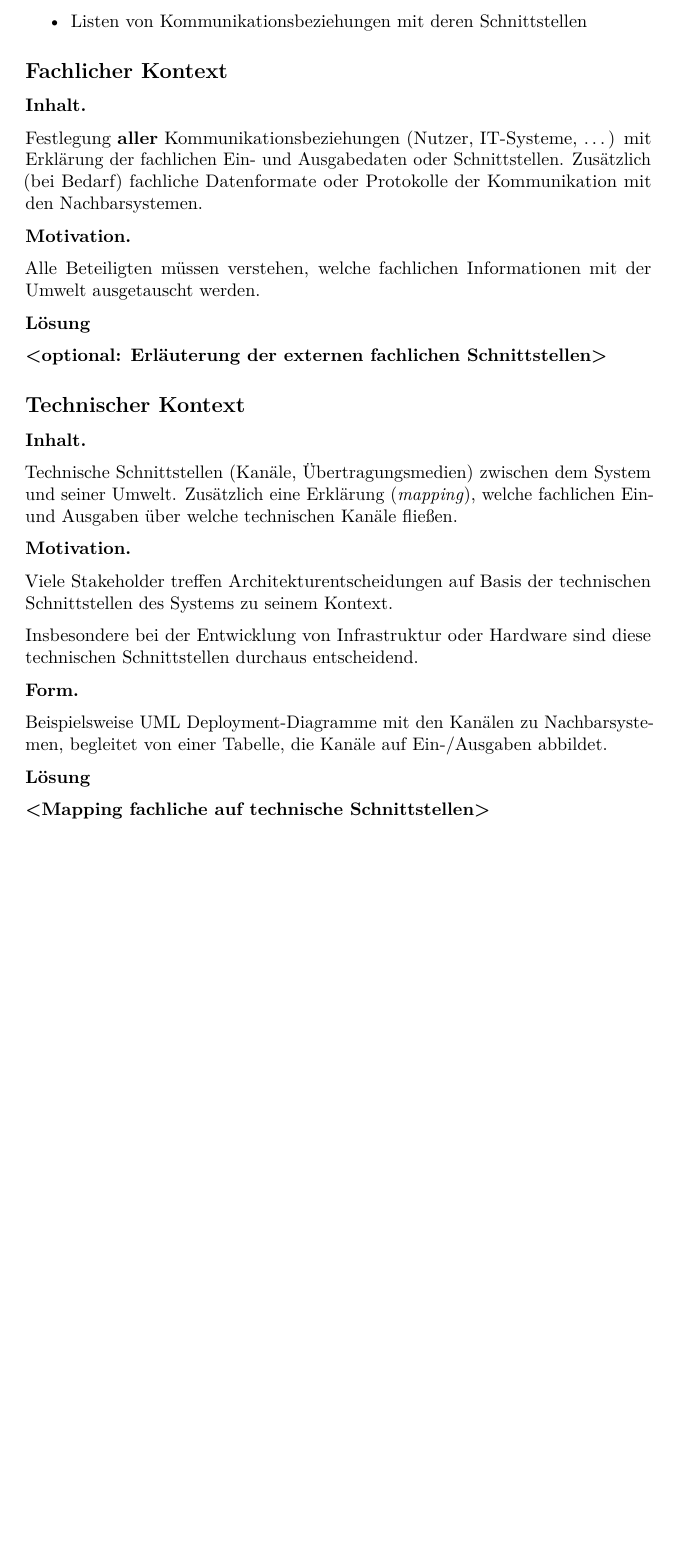
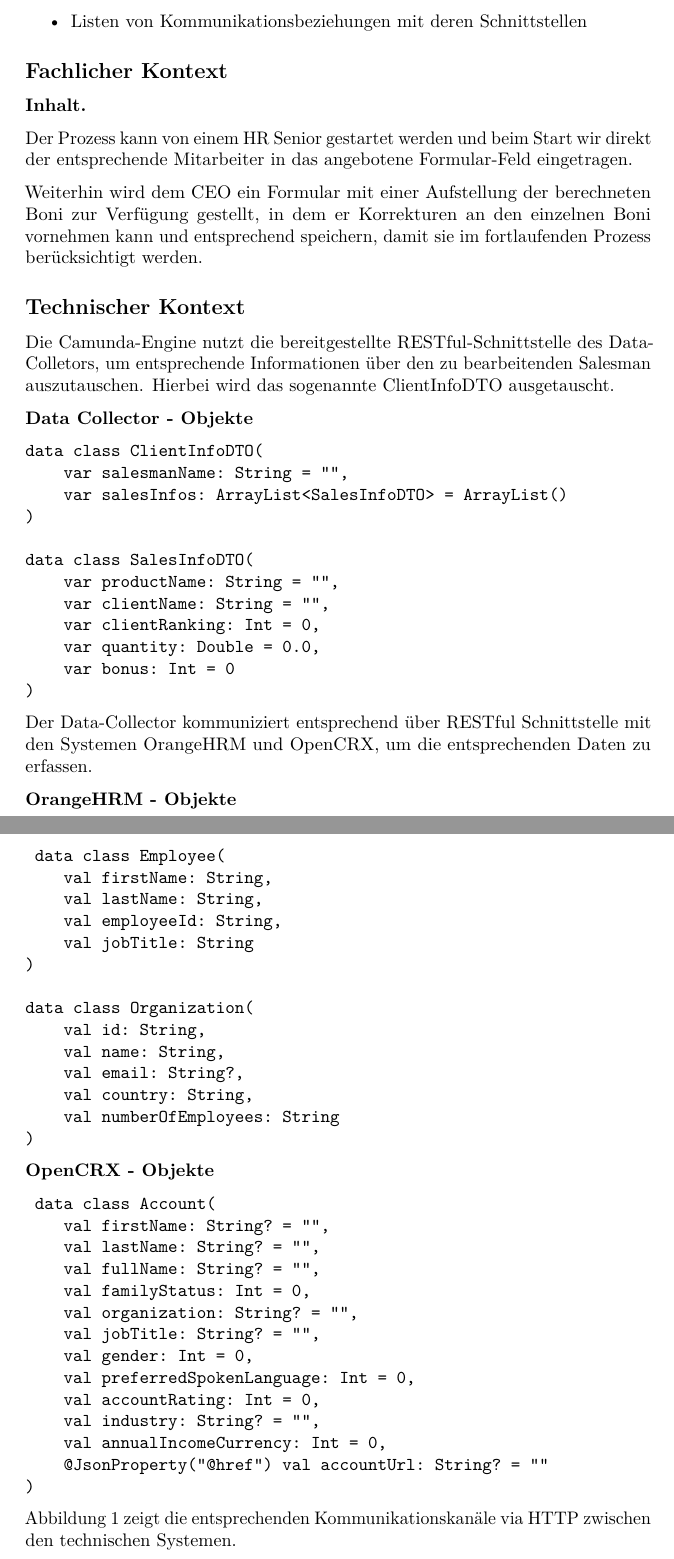
Before and after one commit to nikolasrist/soa_project, a LaTeX document (documentation/arc42-template-DE.tex): part of page 5 of 16 before the commit and two parts of pages 5 and 6 of 17 after it, the two joined at a grey line, cut so that both start at the same text, the shorter picture padded with empty space. Compiled offline with pdfLaTeX.

Commit message:
Kontext und Fachliche Sicht hinzugefügt

```diff
--- a/documentation/arc42-template-DE.tex
+++ b/documentation/arc42-template-DE.tex
@@ -307,14 +307,5 @@ Verschiedene Optionen:
 
 \textbf{Inhalt.}
 
-Festlegung \textbf{aller} Kommunikationsbeziehungen (Nutzer, IT-Systeme,
-\ldots{}) mit Erklärung der fachlichen Ein- und Ausgabedaten oder
-Schnittstellen. Zusätzlich (bei Bedarf) fachliche Datenformate oder
-Protokolle der Kommunikation mit den Nachbarsystemen.
+Der Prozess kann von einem HR Senior gestartet werden und beim Start wir direkt der entsprechende Mitarbeiter in das angebotene Formular-Feld eingetragen.
 
-\textbf{Motivation.}
-
-Alle Beteiligten müssen verstehen, welche fachlichen Informationen mit
-der Umwelt ausgetauscht werden.
-
-\textbf{Lösung}
@@ -326,37 +312,64 @@ der Umwelt ausgetauscht werden.
-	\label{fig:uebung64kontextsicht}
-\end{figure}
-
-
-\textbf{\textless{}optional: Erläuterung der externen fachlichen
-Schnittstellen\textgreater{}}
-
+Weiterhin wird dem CEO ein Formular mit einer Aufstellung der berechneten Boni zur Verfügung gestellt, in dem er Korrekturen an den einzelnen Boni vornehmen kann und entsprechend speichern, damit sie im fortlaufenden Prozess berücksichtigt werden.
 
 \hypertarget{_technischer_kontext}{%
 \subsection{Technischer Kontext}\label{_technischer_kontext}}
 
-\textbf{Inhalt.}
+Die Camunda-Engine nutzt die bereitgestellte RESTful-Schnittstelle des Data-Colletors, um entsprechende Informationen über den zu bearbeitenden Salesman auszutauschen.
+Hierbei wird das sogenannte ClientInfoDTO ausgetauscht.
 
-Technische Schnittstellen (Kanäle, Übertragungsmedien) zwischen dem
-System und seiner Umwelt. Zusätzlich eine Erklärung (\emph{mapping}),
-welche fachlichen Ein- und Ausgaben über welche technischen Kanäle
-fließen.
+\textbf{Data Collector - Objekte}
+\begin{verbatim}
+data class ClientInfoDTO(
+    var salesmanName: String = "",
+    var salesInfos: ArrayList<SalesInfoDTO> = ArrayList()
+)
 
-\textbf{Motivation.}
+data class SalesInfoDTO(
+    var productName: String = "",
+    var clientName: String = "",
+    var clientRanking: Int = 0,
+    var quantity: Double = 0.0,
+    var bonus: Int = 0
+)
+\end{verbatim}
 
-Viele Stakeholder treffen Architekturentscheidungen auf Basis der
-technischen Schnittstellen des Systems zu seinem Kontext.
+Der Data-Collector kommuniziert entsprechend über RESTful Schnittstelle mit den Systemen OrangeHRM und OpenCRX, um die entsprechenden Daten zu erfassen.
 
-Insbesondere bei der Entwicklung von Infrastruktur oder Hardware sind
-diese technischen Schnittstellen durchaus entscheidend.
+\textbf{OrangeHRM - Objekte}
+\begin{verbatim}
+	data class Employee(
+    val firstName: String,
+    val lastName: String,
+    val employeeId: String,
+    val jobTitle: String
+)
 
-\textbf{Form.}
+data class Organization(
+    val id: String,
+    val name: String,
+    val email: String?,
+    val country: String,
+    val numberOfEmployees: String
+)
+\end{verbatim}
 
-Beispielsweise UML Deployment-Diagramme mit den Kanälen zu
-Nachbarsystemen, begleitet von einer Tabelle, die Kanäle auf
-Ein-/Ausgaben abbildet.
+\textbf{OpenCRX - Objekte}
+\begin{verbatim}
+	data class Account(
+    val firstName: String? = "",
+    val lastName: String? = "",
+    val fullName: String? = "",
+    val familyStatus: Int = 0,
+    val organization: String? = "",
+    val jobTitle: String? = "",
+    val gender: Int = 0,
+    val preferredSpokenLanguage: Int = 0,
+    val accountRating: Int = 0,
+    val industry: String? = "",
+    val annualIncomeCurrency: Int = 0,
+    @JsonProperty("@href") val accountUrl: String? = ""
+)
+\end{verbatim}
 
-\textbf{Lösung}
+Abbildung \ref{fig:uebung64kontextsicht} zeigt die entsprechenden Kommunikationskanäle via HTTP zwischen den technischen Systemen.
 
-
-\textbf{\textless{}Mapping fachliche auf technische
-Schnittstellen\textgreater{}}
```
Also changed, not shown: documentation/arc42-template-DE.pdf (added), documentation/arc42-template-DE.tex (11 more changed lines).
